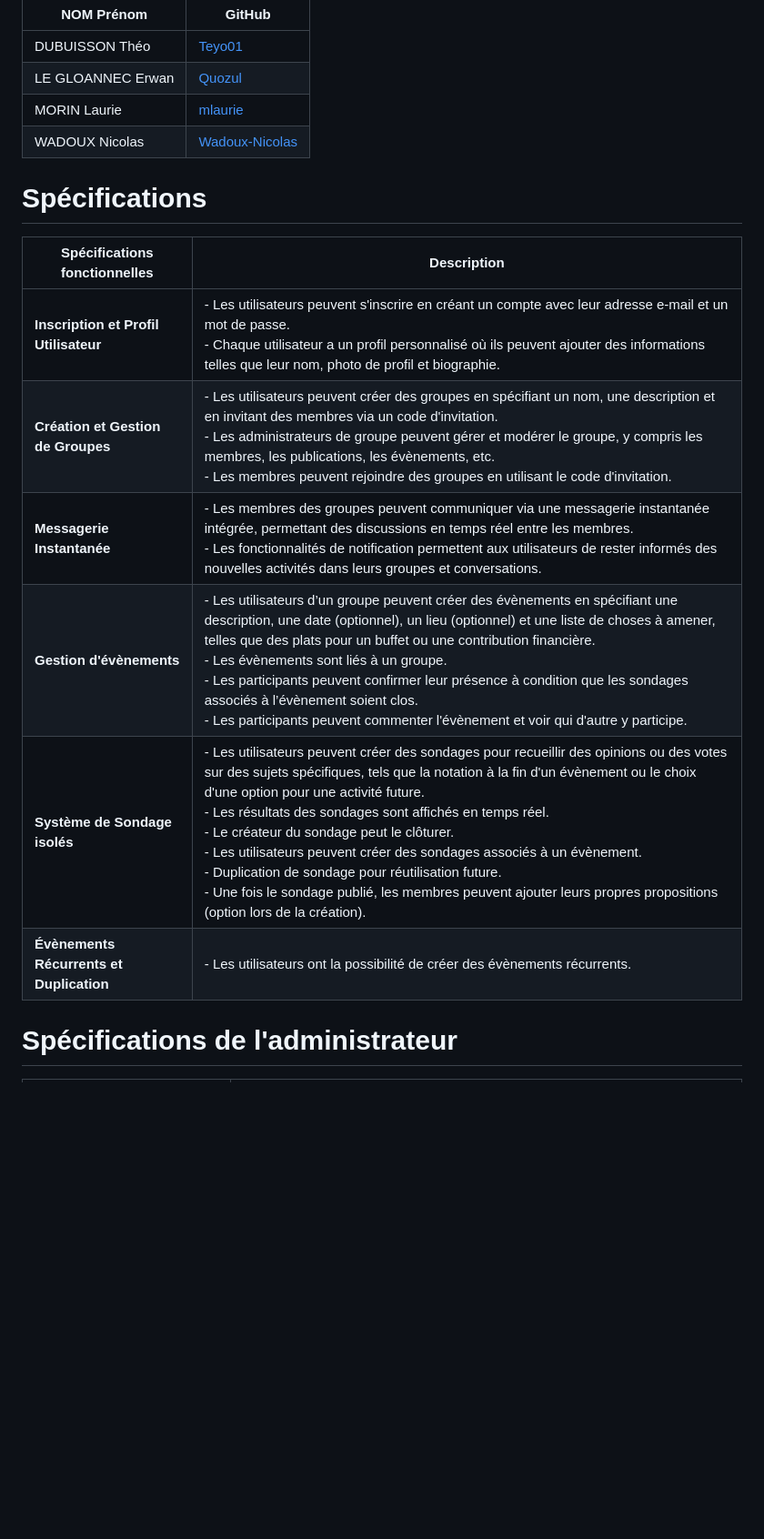
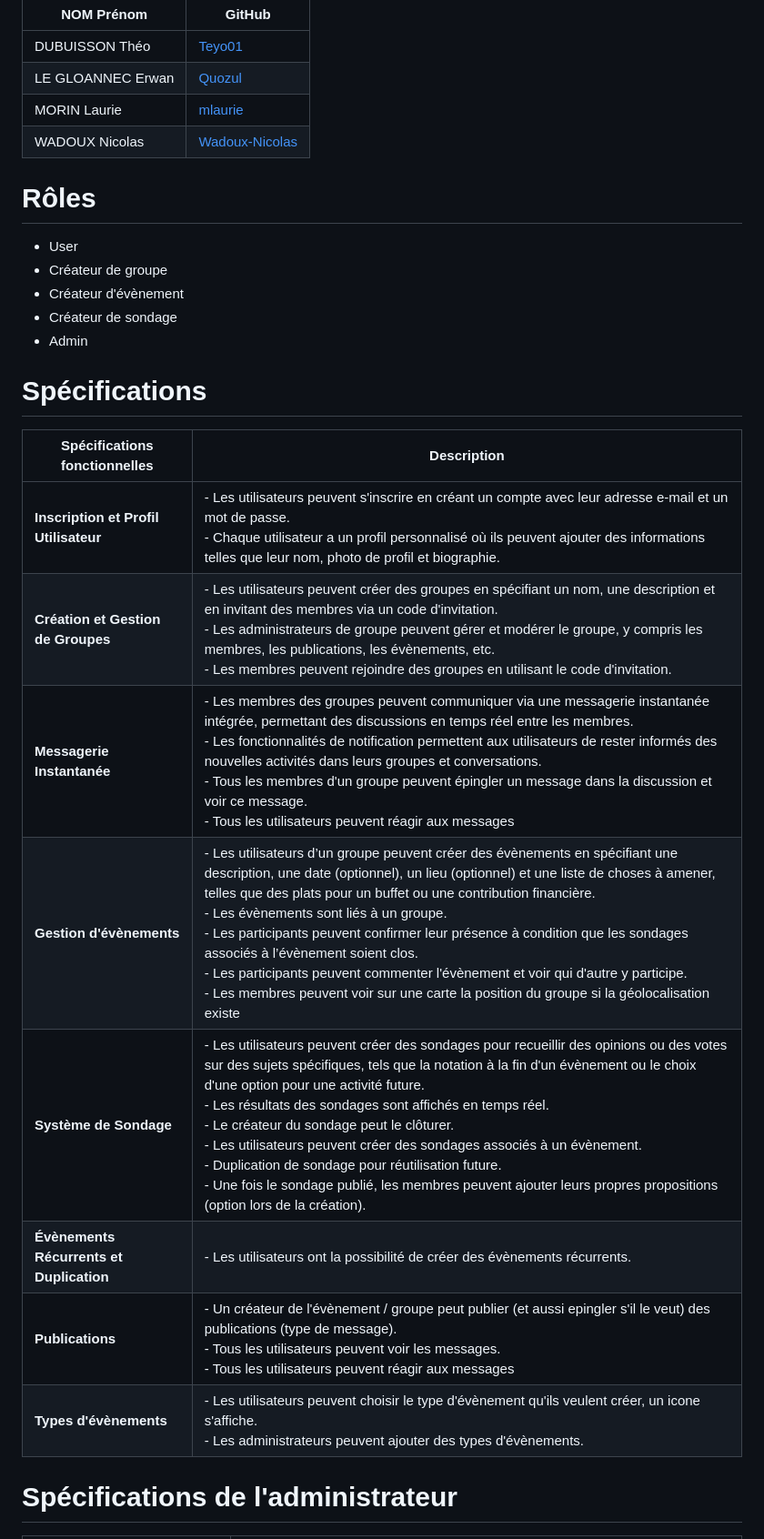
Before and after one commit to ESGI-WEB/together, a Markdown page: README.md, the part around the change printed below. Shown: that part at 91% size. Drawn GitHub-style; blank space fills up the shorter version.

Commit message:
docs: add specs after meeting

```diff
--- a/README.md
+++ b/README.md
@@ -7,16 +7,26 @@
 | MORIN Laurie    | [mlaurie](https://github.com/mlaurie) |
 | WADOUX Nicolas  | [Wadoux-Nicolas](https://github.com/Wadoux-Nicolas) |
 
+# Rôles
+
+- User
+- Créateur de groupe
+- Créateur d'évènement
+- Créateur de sondage
+- Admin
+
 # Spécifications
 
-| Spécifications fonctionnelles            | Description |
-|------------------------------------------|-------------|
-| **Inscription et Profil Utilisateur**    | - Les utilisateurs peuvent s'inscrire en créant un compte avec leur adresse e-mail et un mot de passe. <br>- Chaque utilisateur a un profil personnalisé où ils peuvent ajouter des informations telles que leur nom, photo de profil et biographie. |
-| **Création et Gestion de Groupes**       | - Les utilisateurs peuvent créer des groupes en spécifiant un nom, une description et en invitant des membres via un code d'invitation. <br>- Les administrateurs de groupe peuvent gérer et modérer le groupe, y compris les membres, les publications, les évènements, etc. <br>- Les membres peuvent rejoindre des groupes en utilisant le code d'invitation. |
-| **Messagerie Instantanée**               | - Les membres des groupes peuvent communiquer via une messagerie instantanée intégrée, permettant des discussions en temps réel entre les membres. <br>- Les fonctionnalités de notification permettent aux utilisateurs de rester informés des nouvelles activités dans leurs groupes et conversations. |
-| **Gestion d'évènements**                 | - Les utilisateurs d’un groupe peuvent créer des évènements en spécifiant une description, une date (optionnel), un lieu (optionnel) et une liste de choses à amener, telles que des plats pour un buffet ou une contribution financière. <br>- Les évènements sont liés à un groupe. <br>- Les participants peuvent confirmer leur présence à condition que les sondages associés à l’évènement soient clos. <br>- Les participants peuvent commenter l'évènement et voir qui d'autre y participe. |
-| **Système de Sondage isolés**            | - Les utilisateurs peuvent créer des sondages pour recueillir des opinions ou des votes sur des sujets spécifiques, tels que la notation à la fin d'un évènement ou le choix d'une option pour une activité future. <br>- Les résultats des sondages sont affichés en temps réel. <br>- Le créateur du sondage peut le clôturer. <br>- Les utilisateurs peuvent créer des sondages associés à un évènement. <br>- Duplication de sondage pour réutilisation future. <br>- Une fois le sondage publié, les membres peuvent ajouter leurs propres propositions (option lors de la création). |
-| **Évènements Récurrents et Duplication** | - Les utilisateurs ont la possibilité de créer des évènements récurrents. |
+| Spécifications fonctionnelles           | Description                                                                                                                                                                                                                                                                                                                                                                                                                                                                                                                                                                                          |
+|-----------------------------------------|------------------------------------------------------------------------------------------------------------------------------------------------------------------------------------------------------------------------------------------------------------------------------------------------------------------------------------------------------------------------------------------------------------------------------------------------------------------------------------------------------------------------------------------------------------------------------------------------------|
+| **Inscription et Profil Utilisateur**   | - Les utilisateurs peuvent s'inscrire en créant un compte avec leur adresse e-mail et un mot de passe. <br>- Chaque utilisateur a un profil personnalisé où ils peuvent ajouter des informations telles que leur nom, photo de profil et biographie.                                                                                                                                                                                                                                                                                                                                                 |
+| **Création et Gestion de Groupes**      | - Les utilisateurs peuvent créer des groupes en spécifiant un nom, une description et en invitant des membres via un code d'invitation. <br>- Les administrateurs de groupe peuvent gérer et modérer le groupe, y compris les membres, les publications, les évènements, etc. <br>- Les membres peuvent rejoindre des groupes en utilisant le code d'invitation.                                                                                                                                                                                                                                     |
+| **Messagerie Instantanée**              | - Les membres des groupes peuvent communiquer via une messagerie instantanée intégrée, permettant des discussions en temps réel entre les membres. <br>- Les fonctionnalités de notification permettent aux utilisateurs de rester informés des nouvelles activités dans leurs groupes et conversations. <br>- Tous les membres d'un groupe peuvent épingler un message dans la discussion et voir ce message. <br> - Tous les utilisateurs peuvent réagir aux messages                                                                                                                              |
+| **Gestion d'évènements**                | - Les utilisateurs d’un groupe peuvent créer des évènements en spécifiant une description, une date (optionnel), un lieu (optionnel) et une liste de choses à amener, telles que des plats pour un buffet ou une contribution financière. <br>- Les évènements sont liés à un groupe. <br>- Les participants peuvent confirmer leur présence à condition que les sondages associés à l’évènement soient clos. <br>- Les participants peuvent commenter l'évènement et voir qui d'autre y participe. <br> - Les membres peuvent voir sur une carte la position du groupe si la géolocalisation existe |
+| **Système de Sondage**            | - Les utilisateurs peuvent créer des sondages pour recueillir des opinions ou des votes sur des sujets spécifiques, tels que la notation à la fin d'un évènement ou le choix d'une option pour une activité future. <br>- Les résultats des sondages sont affichés en temps réel. <br>- Le créateur du sondage peut le clôturer. <br>- Les utilisateurs peuvent créer des sondages associés à un évènement. <br>- Duplication de sondage pour réutilisation future. <br>- Une fois le sondage publié, les membres peuvent ajouter leurs propres propositions (option lors de la création).           |
+| **Évènements Récurrents et Duplication** | - Les utilisateurs ont la possibilité de créer des évènements récurrents.                                                                                                                                                                                                                                                                                                                                                                                                                                                                                                                            |
+| **Publications** | - Un créateur de l'évènement / groupe peut publier (et aussi epingler s'il le veut) des publications (type de message). <br> - Tous les utilisateurs peuvent voir les messages. <br> - Tous les utilisateurs peuvent réagir aux messages                                                                                                                                                                                                                                                                                                                                                             |
+| **Types d'évènements** | - Les utilisateurs peuvent choisir le type d'évènement qu'ils veulent créer, un icone s'affiche. <br> - Les administrateurs peuvent ajouter des types d'évènements.                                                                                                                                                                                                                                                                                                                                                                                                                                  |
 
 # Spécifications de l'administrateur
 
```
Also changed, not shown: other parts of README.md (+0 -1 lines).
